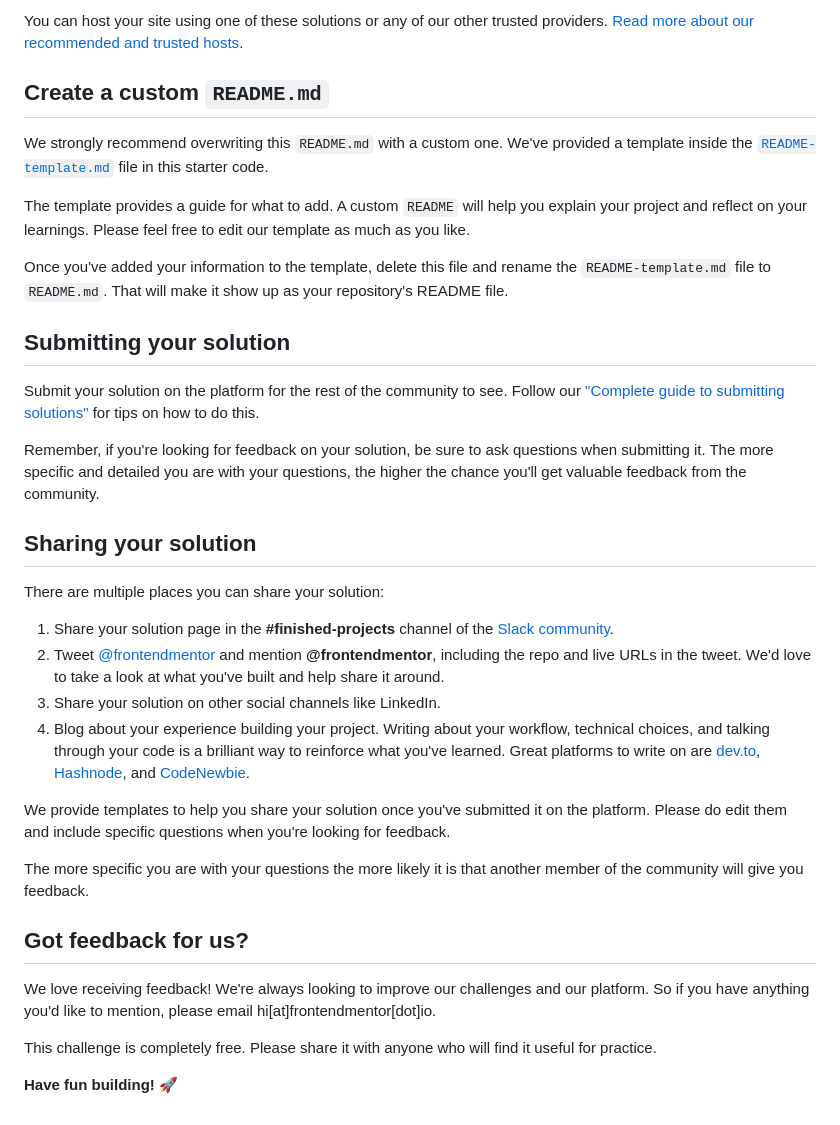
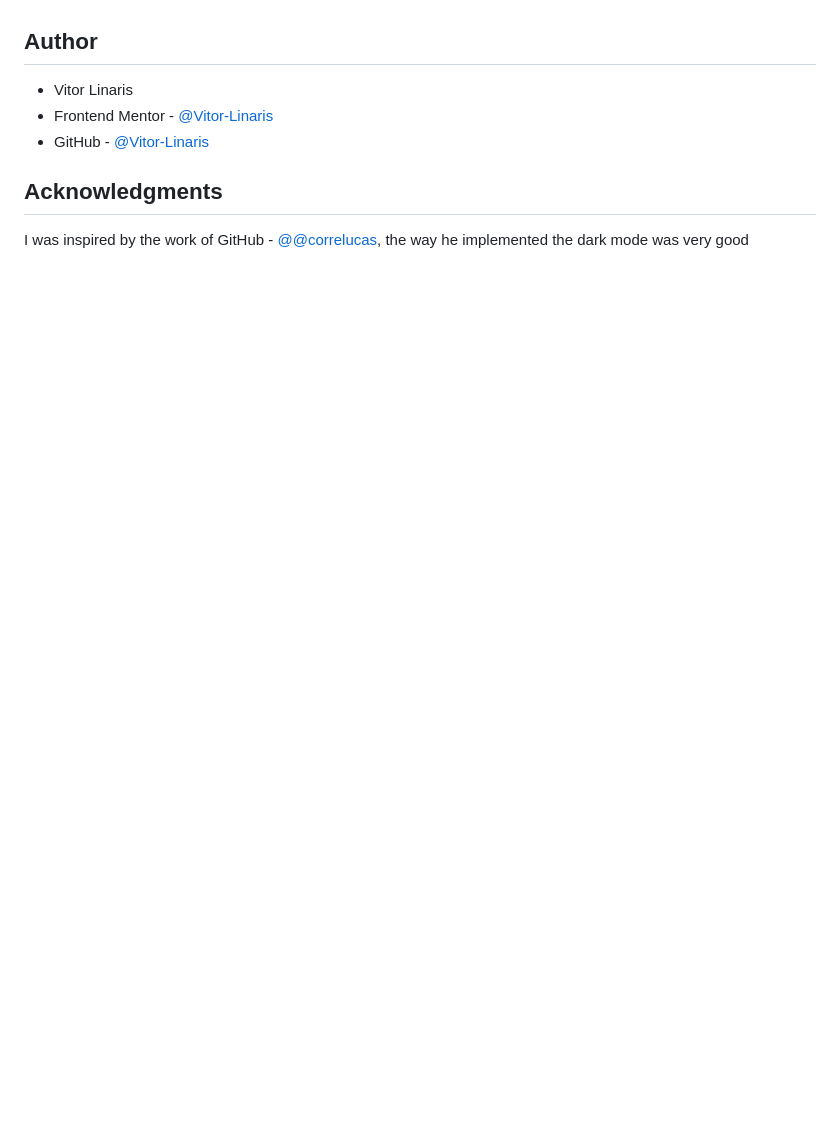
Before and after one commit to Vitor-Linaris/qr-code-component-main, a Markdown page: README.md, the part around the change printed below. Drawn GitHub-style; blank space fills up the shorter version.

```diff
--- a/README.md
+++ b/README.md
@@ -51,37 +54,12 @@ As mentioned above, there are many ways to host your project for free. Our recom
 
-You can host your site using one of these solutions or any of our other trusted providers. [Read more about our recommended and trusted hosts](https://medium.com/frontend-mentor/frontend-mentor-trusted-hosting-providers-bf000dfebe).
 
-## Create a custom `README.md`
+## Author
 
-We strongly recommend overwriting this `README.md` with a custom one. We've provided a template inside the [`README-template.md`](./README-template.md) file in this starter code.
+- Vitor Linaris
+- Frontend Mentor - [@Vitor-Linaris](https://www.frontendmentor.io/profile/Vitor-Linaris)
+- GitHub - [@Vitor-Linaris](https://github.com/Vitor-Linaris)
 
-The template provides a guide for what to add. A custom `README` will help you explain your project and reflect on your learnings. Please feel free to edit our template as much as you like.
 
-Once you've added your information to the template, delete this file and rename the `README-template.md` file to `README.md`. That will make it show up as your repository's README file.
+## Acknowledgments
 
-## Submitting your solution
-
-Submit your solution on the platform for the rest of the community to see. Follow our ["Complete guide to submitting solutions"](https://medium.com/frontend-mentor/a-complete-guide-to-submitting-solutions-on-frontend-mentor-ac6384162248) for tips on how to do this.
-
-Remember, if you're looking for feedback on your solution, be sure to ask questions when submitting it. The more specific and detailed you are with your questions, the higher the chance you'll get valuable feedback from the community.
-
-## Sharing your solution
-
-There are multiple places you can share your solution:
-
-1. Share your solution page in the **#finished-projects** channel of the [Slack community](https://www.frontendmentor.io/slack).
-2. Tweet [@frontendmentor](https://twitter.com/frontendmentor) and mention **@frontendmentor**, including the repo and live URLs in the tweet. We'd love to take a look at what you've built and help share it around.
-3. Share your solution on other social channels like LinkedIn.
-4. Blog about your experience building your project. Writing about your workflow, technical choices, and talking through your code is a brilliant way to reinforce what you've learned. Great platforms to write on are [dev.to](https://dev.to/), [Hashnode](https://hashnode.com/), and [CodeNewbie](https://community.codenewbie.org/).
-
-We provide templates to help you share your solution once you've submitted it on the platform. Please do edit them and include specific questions when you're looking for feedback.
-
-The more specific you are with your questions the more likely it is that another member of the community will give you feedback.
-
-## Got feedback for us?
-
-We love receiving feedback! We're always looking to improve our challenges and our platform. So if you have anything you'd like to mention, please email hi[at]frontendmentor[dot]io.
-
-This challenge is completely free. Please share it with anyone who will find it useful for practice.
-
-**Have fun building!** 🚀
+I was inspired by the work of GitHub - [@@correlucas](https://www.frontendmentor.io/profile/correlucas), the way he implemented the dark mode was very good
```
Also changed, not shown: other parts of README.md (+32 -29 lines), README-template.md (deleted, +0 -103 lines), style-guide.md (deleted, +0 -26 lines), design/screenshot.png (added), 1 other file.
